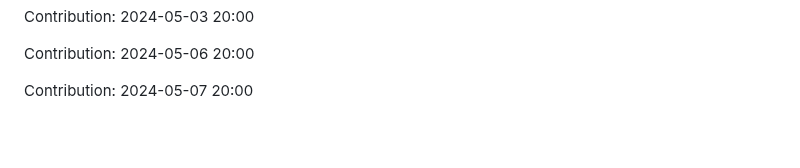
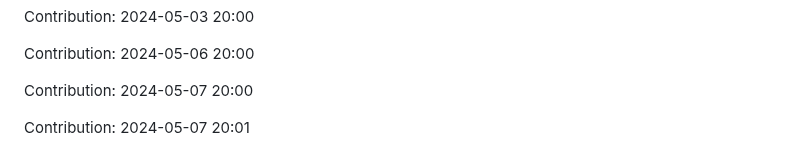
Before and after one commit to sooskesia/Google-Jobs-Schema-Generator, a Markdown page: README.md, the part around the change. Rendered like a GitHub page; blank space fills up the shorter version.

Commit message:
"Contribution: 2024-05-07 20:01"

```diff
--- a/README.md
+++ b/README.md
@@ -307,3 +307,5 @@ Contribution: 2024-05-03 20:00
 Contribution: 2024-05-06 20:00
 
 Contribution: 2024-05-07 20:00
+
+Contribution: 2024-05-07 20:01
```
